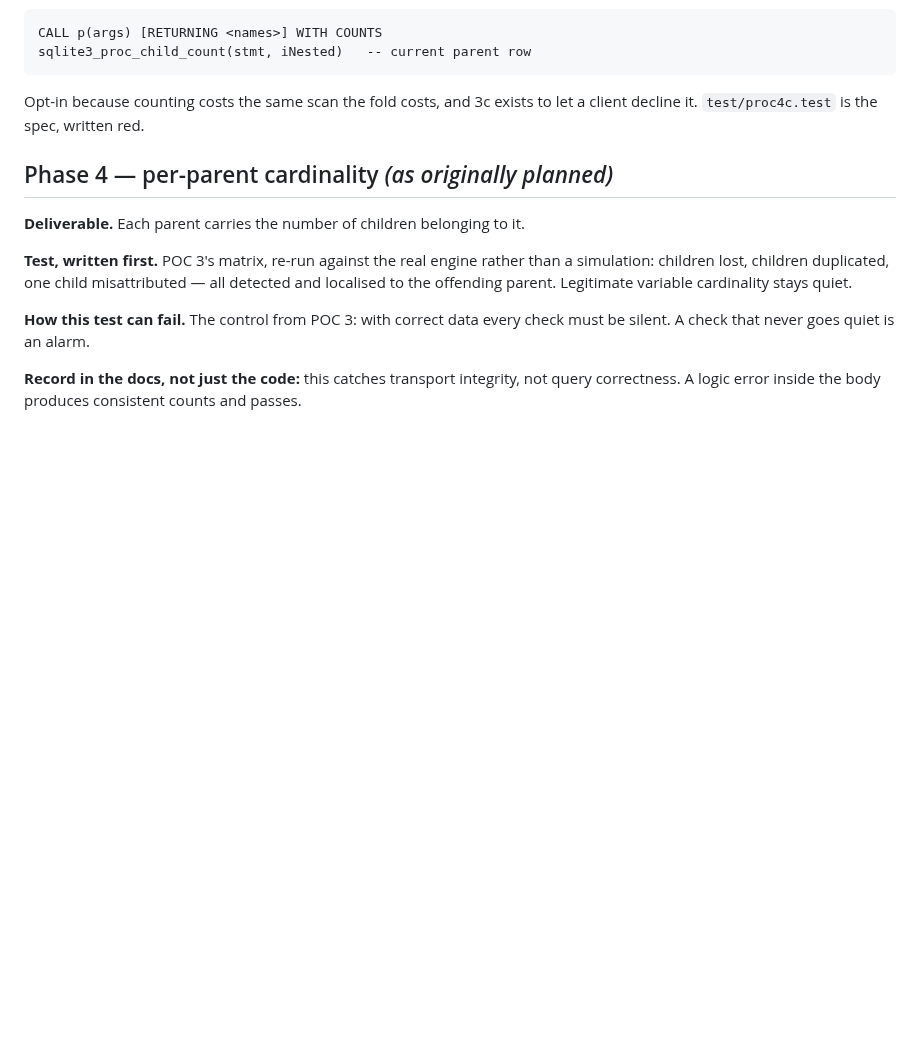
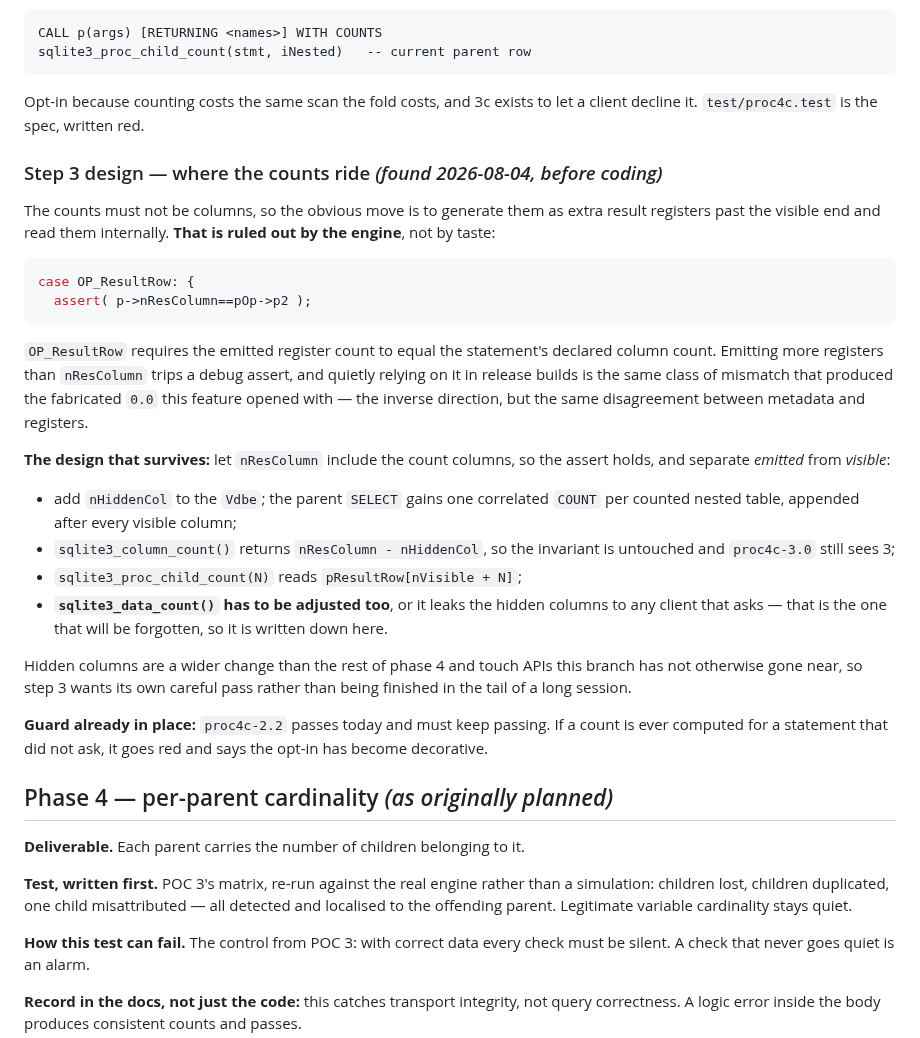
Before and after one commit to torial/sprocket, a Markdown page: PLAN-NESTED.md, the part around the change. Drawn GitHub-style; blank space fills up the shorter version.

Commit message:
Phase 4 step 3: rule out the obvious design, record the one that survives
The counts must not be visible columns, so the natural move is to emit them as
extra result registers past the visible end and read them internally.  The
engine forbids it:

    case OP_ResultRow: {
      assert( p->nResColumn==pOp->p2 );

OP_ResultRow requires the emitted register count to equal the declared column
count.  Relying on a mismatch would trip a debug assert, and leaning on release
builds not checking is the same class of metadata-versus-registers disagreement
that produced the fabricated 0.0 this feature opened with -- the inverse
direction, the same disease.

Checked before writing the code rather than after, which is the only reason it
cost a grep instead of a debugging session.

The design that survives separates EMITTED from VISIBLE: nResColumn includes the
count columns so the assert holds, a new Vdbe.nHiddenCol records how many are
not for the client, sqlite3_column_count returns the difference, and
sqlite3_proc_child_count reads past the visible end.  Written down with it, in
the plan rather than in my head, that sqlite3_data_count must be adjusted too --
it reports nResColumn directly and would otherwise leak the hidden columns to
any client that asks.  That is the one that gets forgotten.

Hidden columns are a wider change than the rest of phase 4 and touch APIs this
branch has not otherwise gone near, so step 3 gets its own pass rather than
being finished in the tail of a long session.  Stopping here is the choice; the
alternative was an unverified change to sqlite3_column_count.

proc4c-2.2 stands guard meanwhile: it passes today, and if a count is ever
computed for a statement that did not ask, it goes red and reports that the
opt-in has become decorative.

Co-Authored-By: Claude Fable 5 <noreply@anthropic.com>

````diff
--- a/PLAN-NESTED.md
+++ b/PLAN-NESTED.md
@@ -454,6 +454,43 @@ sqlite3_proc_child_count(stmt, iNested)   -- current parent row
 Opt-in because counting costs the same scan the fold costs, and 3c exists to
 let a client decline it. `test/proc4c.test` is the spec, written red.
 
+### Step 3 design — where the counts ride *(found 2026-08-04, before coding)*
+
+The counts must not be columns, so the obvious move is to generate them as
+extra result registers past the visible end and read them internally.
+**That is ruled out by the engine**, not by taste:
+
+```c
+case OP_ResultRow: {
+  assert( p->nResColumn==pOp->p2 );
+```
+
+`OP_ResultRow` requires the emitted register count to equal the statement's
+declared column count. Emitting more registers than `nResColumn` trips a debug
+assert, and quietly relying on it in release builds is the same class of
+mismatch that produced the fabricated `0.0` this feature opened with — the
+inverse direction, but the same disagreement between metadata and registers.
+
+**The design that survives:** let `nResColumn` include the count columns, so the
+assert holds, and separate *emitted* from *visible*:
+
+- add `nHiddenCol` to the `Vdbe`; the parent `SELECT` gains one correlated
+  `COUNT` per counted nested table, appended after every visible column;
+- `sqlite3_column_count()` returns `nResColumn - nHiddenCol`, so the invariant
+  is untouched and `proc4c-3.0` still sees 3;
+- `sqlite3_proc_child_count(N)` reads `pResultRow[nVisible + N]`;
+- **`sqlite3_data_count()` has to be adjusted too**, or it leaks the hidden
+  columns to any client that asks — that is the one that will be forgotten,
+  so it is written down here.
+
+Hidden columns are a wider change than the rest of phase 4 and touch APIs this
+branch has not otherwise gone near, so step 3 wants its own careful pass rather
+than being finished in the tail of a long session.
+
+**Guard already in place:** `proc4c-2.2` passes today and must keep passing. If
+a count is ever computed for a statement that did not ask, it goes red and says
+the opt-in has become decorative.
+
 ## Phase 4 — per-parent cardinality *(as originally planned)*
 
 **Deliverable.** Each parent carries the number of children belonging to it.
````
